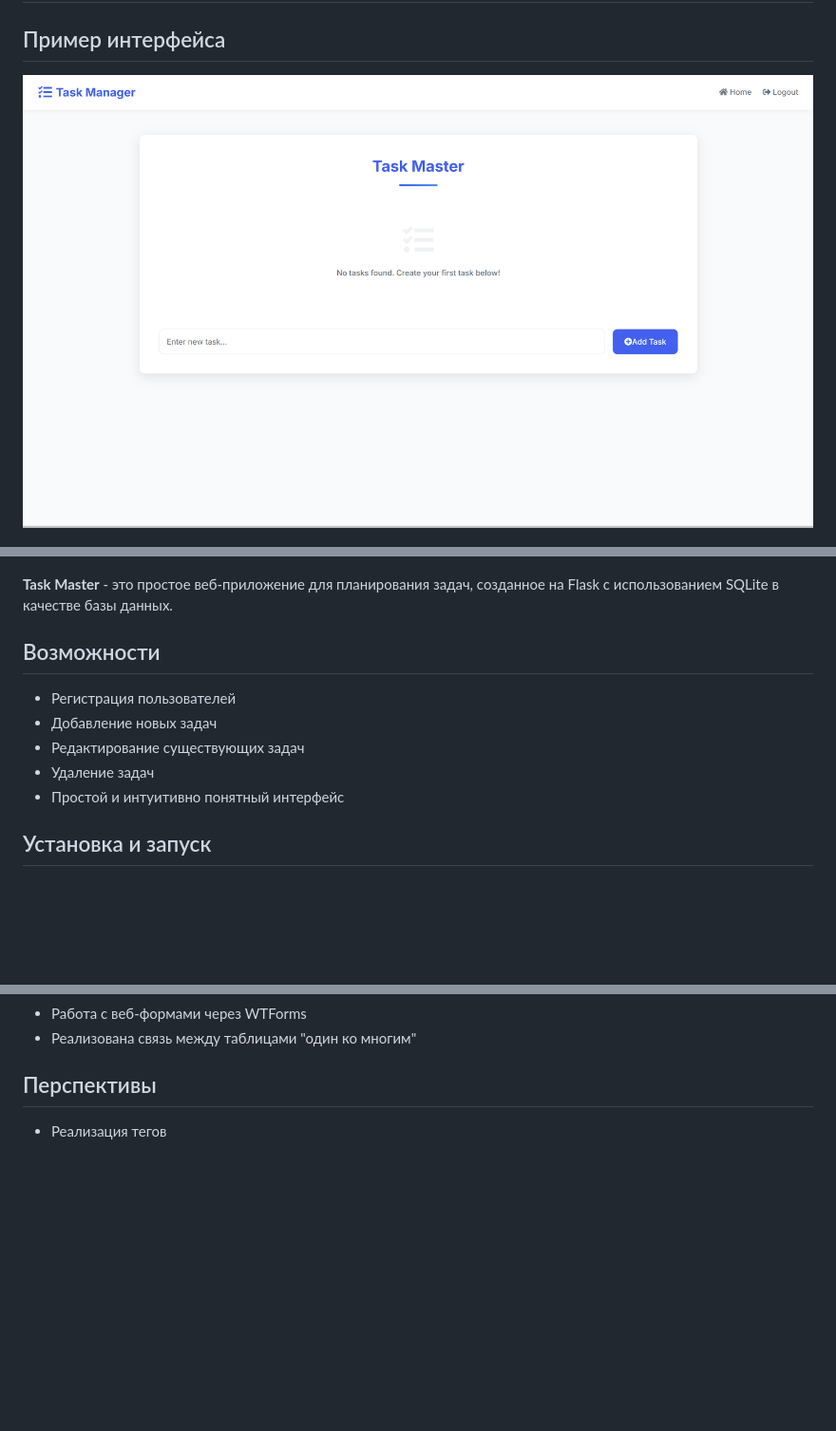
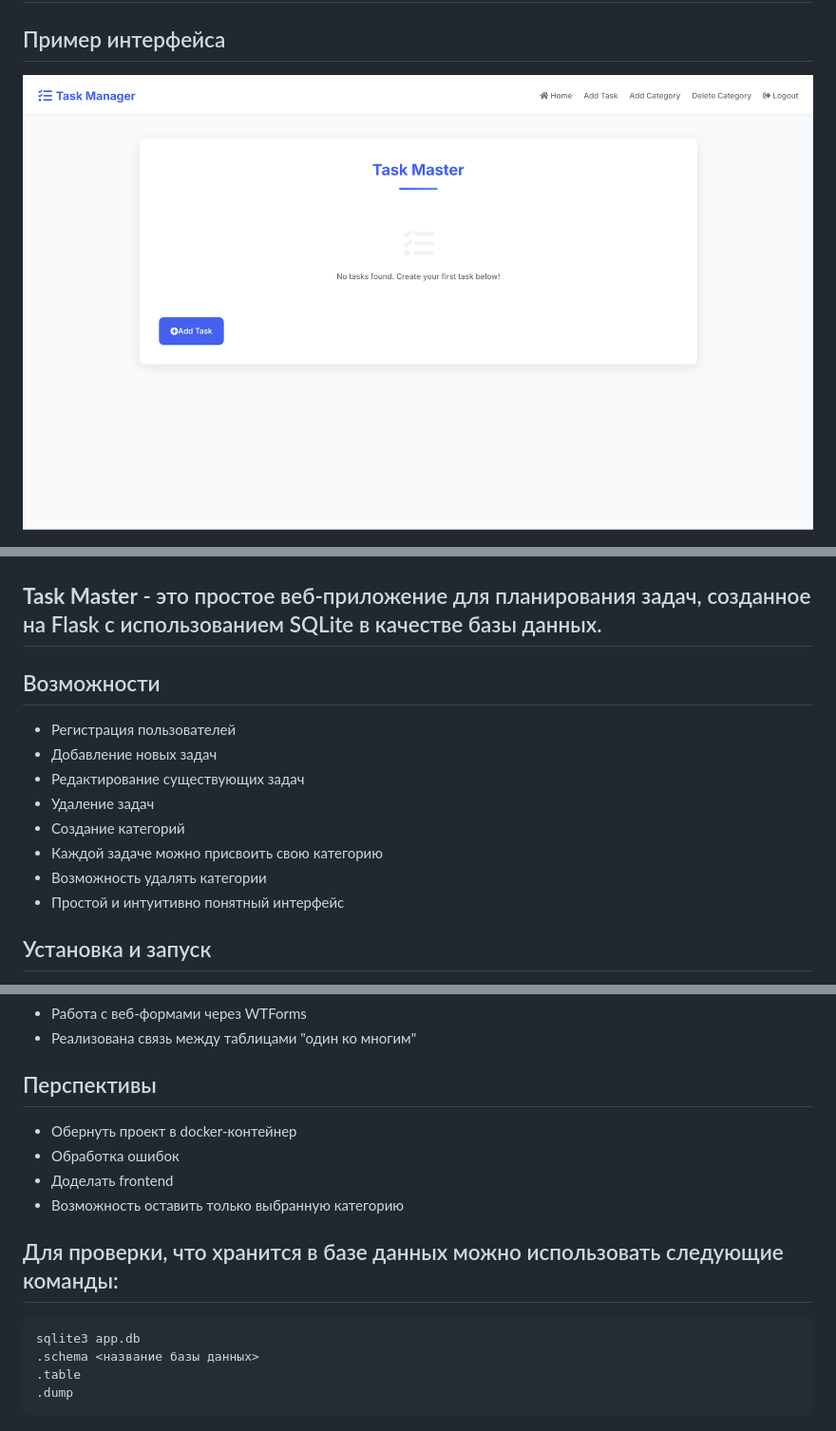
Before and after one commit to LiptonVova/Task_manager_Flask, a Markdown page: README.md, 3 parts joined by grey strips. Shown: that part at 95% size. GitHub-like rendering; pictures changed too: images/example.png; blank space fills up the shorter version.

Commit message:
add categories, without frontend

````diff
--- a/README.md
+++ b/README.md
@@ -13,7 +22,7 @@
 ![Авторизация](images/login.png)
 
 
-**Task Master** - это простое веб-приложение для планирования задач, созданное на Flask с использованием SQLite в качестве базы данных.
+## **Task Master** - это простое веб-приложение для планирования задач, созданное на Flask с использованием SQLite в качестве базы данных.
 
 ## Возможности
 
@@ -21,6 +30,9 @@
 - Добавление новых задач
 - Редактирование существующих задач
 - Удаление задач
+- Создание категорий
+- Каждой задаче можно присвоить свою категорию
+- Возможность удалять категории
 - Простой и интуитивно понятный интерфейс
 
 
@@ -68,4 +80,16 @@ http://localhost:5000
 - Реализована связь между таблицами "один ко многим"
 
 ## Перспективы
-- Реализация тегов
+- Обернуть проект в docker-контейнер
+- Обработка ошибок
+- Доделать frontend
+- Возможность оставить только выбранную категорию
+
+## Для проверки, что хранится в базе данных можно использовать следующие команды:
+
+```bash
+sqlite3 app.db
+.schema <название базы данных>
+.table
+.dump
+```
````
Also changed, not shown: other parts of README.md (+9 -0 lines), images/add.png (added), images/add_category.png (added), images/delete.png (added), 13 other files.
